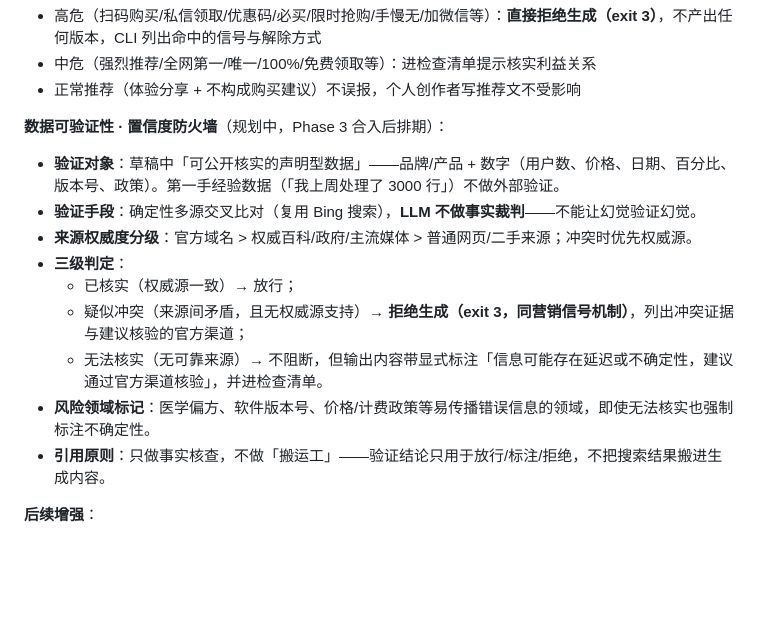
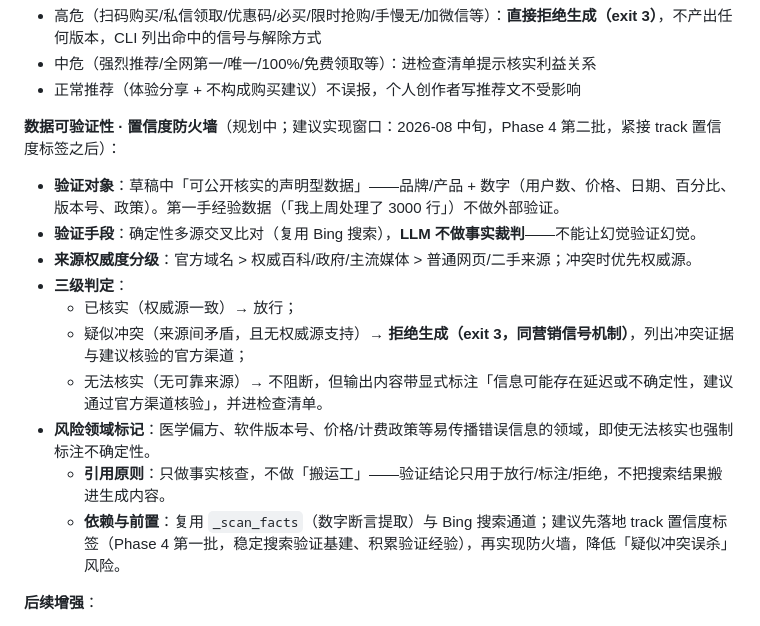
Before and after one commit to polairszzh/pluse, a Markdown page: docs/roadmap.md, the part around the change. Rendered like a GitHub page; blank space fills up the shorter version.

Commit message:
roadmap: 置信度防火墙排期标注（Phase 4 第二批，8/17）与依赖说明

```diff
--- a/docs/roadmap.md
+++ b/docs/roadmap.md
@@ -47,7 +47,7 @@
 - 中危（强烈推荐/全网第一/唯一/100%/免费领取等）：进检查清单提示核实利益关系
 - 正常推荐（体验分享 + 不构成购买建议）不误报，个人创作者写推荐文不受影响
 
-**数据可验证性 · 置信度防火墙**（规划中，Phase 3 合入后排期）：
+**数据可验证性 · 置信度防火墙**（规划中；建议实现窗口：2026-08 中旬，Phase 4 第二批，紧接 track 置信度标签之后）：
 - **验证对象**：草稿中「可公开核实的声明型数据」——品牌/产品 + 数字（用户数、价格、日期、百分比、版本号、政策）。第一手经验数据（「我上周处理了 3000 行」）不做外部验证。
 - **验证手段**：确定性多源交叉比对（复用 Bing 搜索），**LLM 不做事实裁判**——不能让幻觉验证幻觉。
 - **来源权威度分级**：官方域名 > 权威百科/政府/主流媒体 > 普通网页/二手来源；冲突时优先权威源。
@@ -56,7 +56,8 @@
   - 疑似冲突（来源间矛盾，且无权威源支持）→ **拒绝生成（exit 3，同营销信号机制）**，列出冲突证据与建议核验的官方渠道；
   - 无法核实（无可靠来源）→ 不阻断，但输出内容带显式标注「信息可能存在延迟或不确定性，建议通过官方渠道核验」，并进检查清单。
 - **风险领域标记**：医学偏方、软件版本号、价格/计费政策等易传播错误信息的领域，即使无法核实也强制标注不确定性。
-- **引用原则**：只做事实核查，不做「搬运工」——验证结论只用于放行/标注/拒绝，不把搜索结果搬进生成内容。
+  - **引用原则**：只做事实核查，不做「搬运工」——验证结论只用于放行/标注/拒绝，不把搜索结果搬进生成内容。
+  - **依赖与前置**：复用 `_scan_facts`（数字断言提取）与 Bing 搜索通道；建议先落地 track 置信度标签（Phase 4 第一批，稳定搜索验证基建、积累验证经验），再实现防火墙，降低「疑似冲突误杀」风险。
 
 **后续增强**：
 - C2 证据引用层权重：权威引语/统计/可验证来源 ≈ 43% 权重，把「可验证性」做成评分硬指标
```
